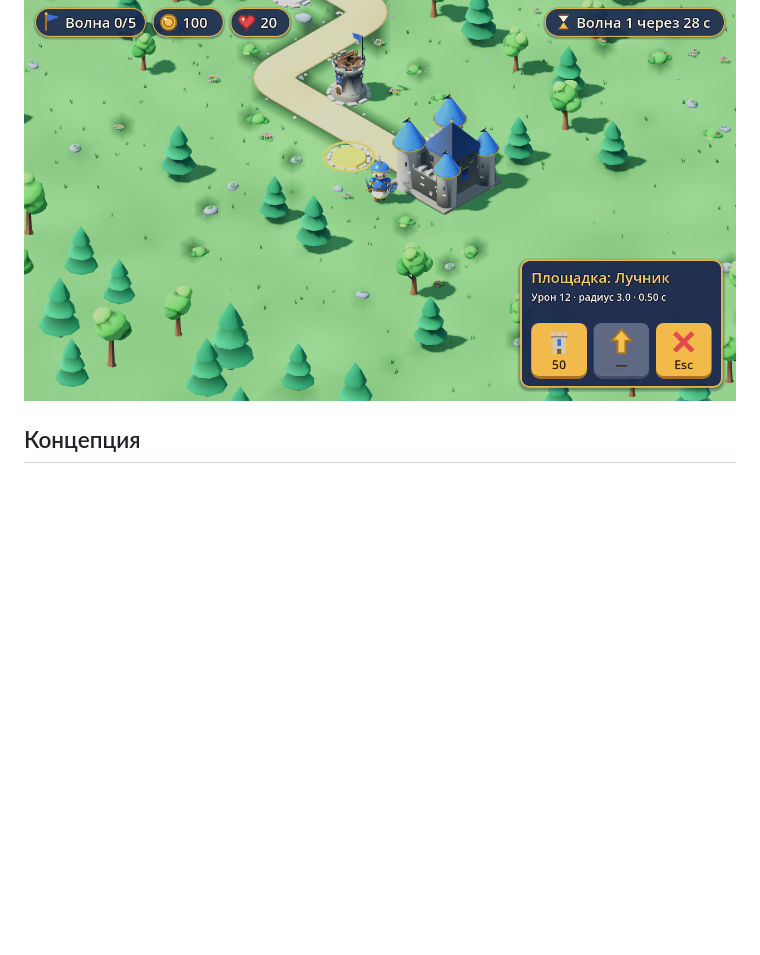
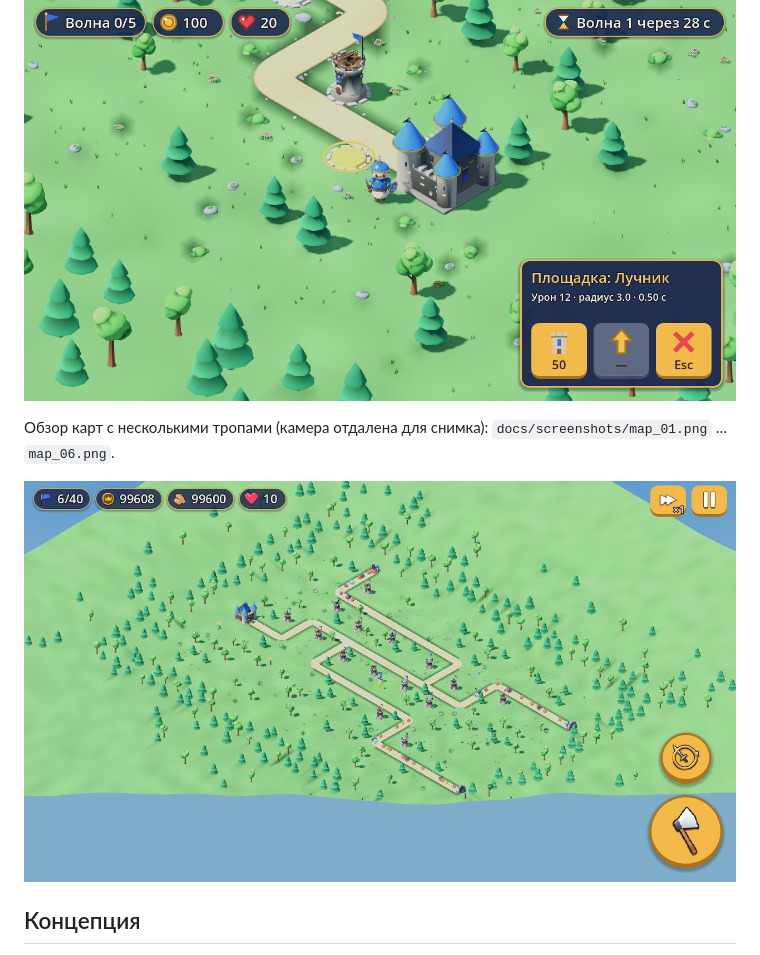
Before and after one commit to glebanya13/tinyguard, a Markdown page: README.md, the part around the change. GitHub-like rendering; pictures changed too: docs/screenshots/map_03.png (added); blank space fills up the shorter version.

Commit message:
Docs and map overview screenshots for the big multi-path maps, draw call measurements
Co-Authored-By: Claude Sonnet 5.5 <noreply@anthropic.com>

```diff
--- a/README.md
+++ b/README.md
@@ -46,6 +46,10 @@
 Кузница (меч, ремонт стен) — в меню паузы или клавишей K.
 
 ![Tinyguard, уровень 1](docs/screenshots/level_01.png)
+
+Обзор карт с несколькими тропами (камера отдалена для снимка): `docs/screenshots/map_01.png` … `map_06.png`.
+
+![Уровень 3, три тропы](docs/screenshots/map_03.png)
 
 ## Концепция
 
```
Also changed, not shown: docs/HANDOFF.md (+5 -6 lines), docs/TECHNICAL_DESIGN.md (+9 -0 lines), docs/screenshots/map_01.png (added), docs/screenshots/map_02.png (added), docs/screenshots/map_04.png (added), docs/screenshots/map_05.png (added), docs/screenshots/map_06.png (added), 6 other files.
